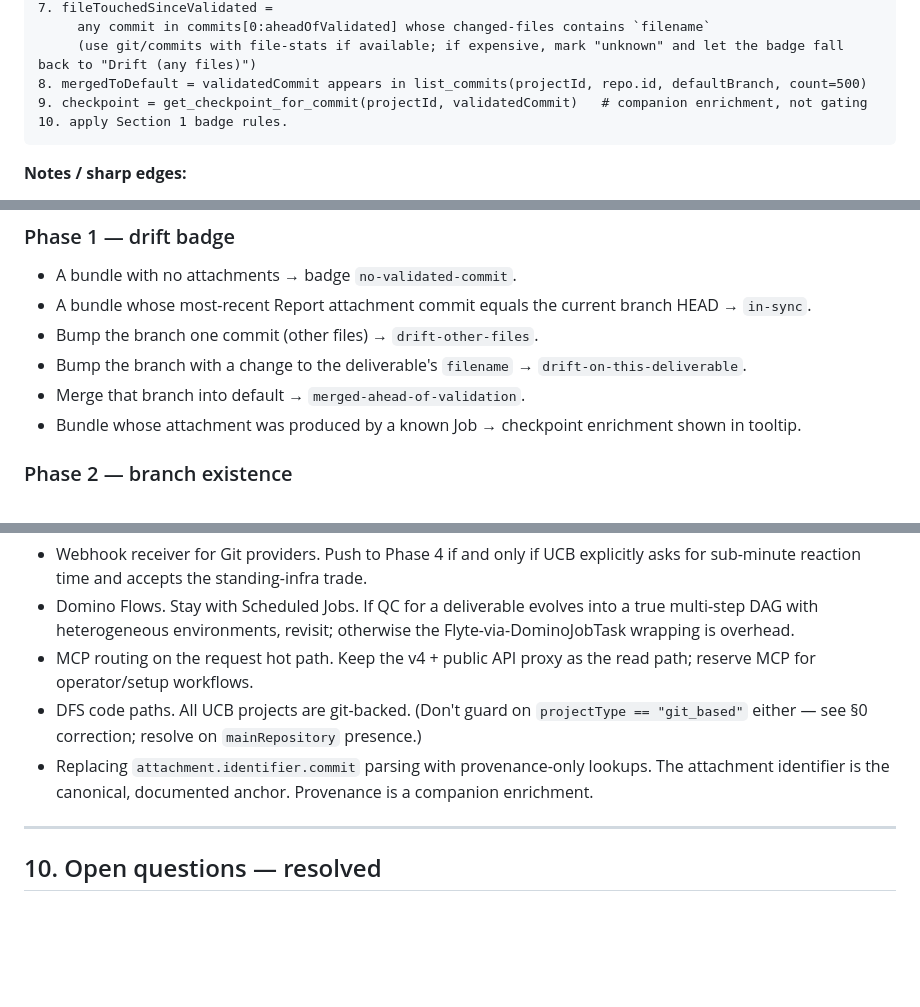
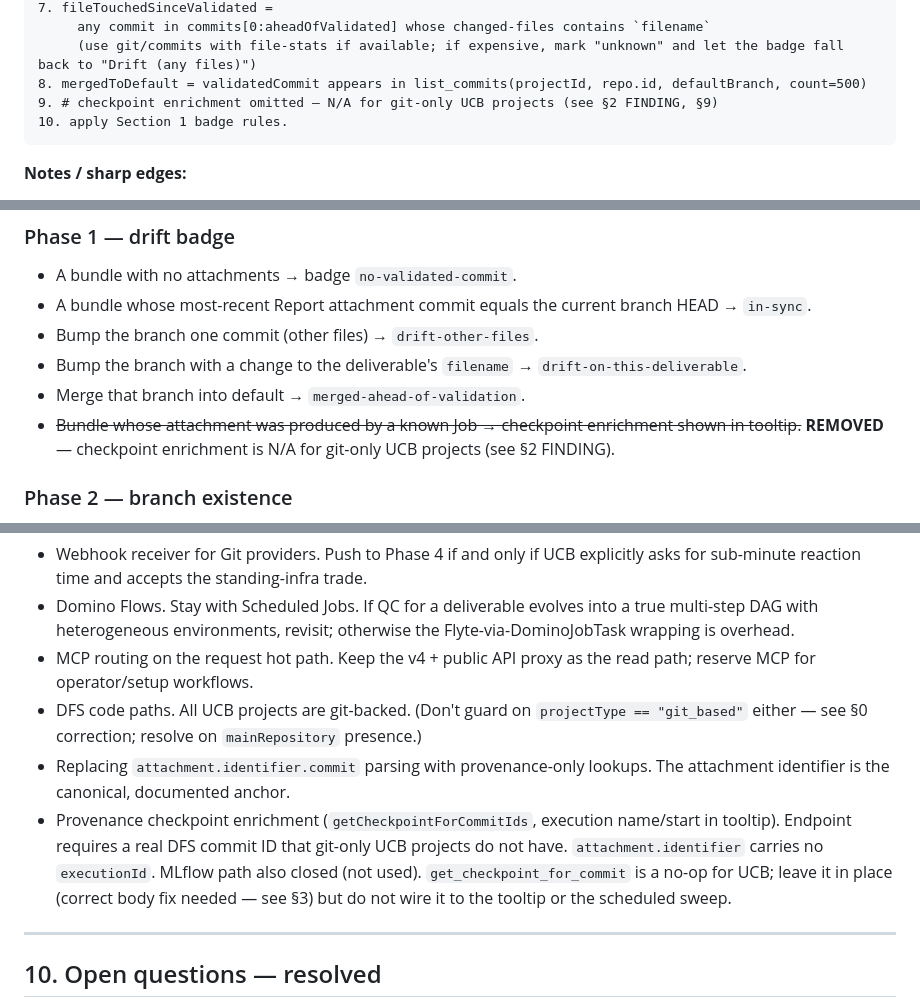
Before and after one commit to ddl-matthew-tendler/sceqcdashboard, a Markdown page: GIT_LINKAGE_IMPLEMENTATION_SPEC.md, 3 parts joined by grey strips. Rendered like a GitHub page; blank space fills up the shorter version.

````diff
--- a/GIT_LINKAGE_IMPLEMENTATION_SPEC.md
+++ b/GIT_LINKAGE_IMPLEMENTATION_SPEC.md
@@ -337,7 +332,7 @@ Drift computation per deliverable (sequential within one item, parallel across i
      any commit in commits[0:aheadOfValidated] whose changed-files contains `filename`
      (use git/commits with file-stats if available; if expensive, mark "unknown" and let the badge fall back to "Drift (any files)")
 8. mergedToDefault = validatedCommit appears in list_commits(projectId, repo.id, defaultBranch, count=500)
-9. checkpoint = get_checkpoint_for_commit(projectId, validatedCommit)   # companion enrichment, not gating
+9. # checkpoint enrichment omitted — N/A for git-only UCB projects (see §2 FINDING, §9)
 10. apply Section 1 badge rules.
 ```
 
@@ -532,7 +529,7 @@ Click `DriftBadge` → open the existing file viewer at the branch HEAD if drift
 - Bump the branch one commit (other files) → `drift-other-files`.
 - Bump the branch with a change to the deliverable's `filename` → `drift-on-this-deliverable`.
 - Merge that branch into default → `merged-ahead-of-validation`.
-- Bundle whose attachment was produced by a known Job → checkpoint enrichment shown in tooltip.
+- ~~Bundle whose attachment was produced by a known Job → checkpoint enrichment shown in tooltip.~~ **REMOVED** — checkpoint enrichment is N/A for git-only UCB projects (see §2 FINDING).
 
 ### Phase 2 — branch existence
 - Project without the expected branch → `not-started`.
@@ -554,7 +551,8 @@ Click `DriftBadge` → open the existing file viewer at the branch HEAD if drift
 - Domino Flows. Stay with Scheduled Jobs. If QC for a deliverable evolves into a true multi-step DAG with heterogeneous environments, revisit; otherwise the Flyte-via-DominoJobTask wrapping is overhead.
 - MCP routing on the request hot path. Keep the v4 + public API proxy as the read path; reserve MCP for operator/setup workflows.
 - DFS code paths. All UCB projects are git-backed. (Don't guard on `projectType == "git_based"` either — see §0 correction; resolve on `mainRepository` presence.)
-- Replacing `attachment.identifier.commit` parsing with provenance-only lookups. The attachment identifier is the canonical, documented anchor. Provenance is a companion enrichment.
+- Replacing `attachment.identifier.commit` parsing with provenance-only lookups. The attachment identifier is the canonical, documented anchor.
+- Provenance checkpoint enrichment (`getCheckpointForCommitIds`, execution name/start in tooltip). Endpoint requires a real DFS commit ID that git-only UCB projects do not have. `attachment.identifier` carries no `executionId`. MLflow path also closed (not used). `get_checkpoint_for_commit` is a no-op for UCB; leave it in place (correct body fix needed — see §3) but do not wire it to the tooltip or the scheduled sweep.
 
 ---
 
````
Also changed, not shown: other parts of GIT_LINKAGE_IMPLEMENTATION_SPEC.md (+22 -25 lines), GIT_LINKAGE_STATUS.md (+1 -1 lines).
